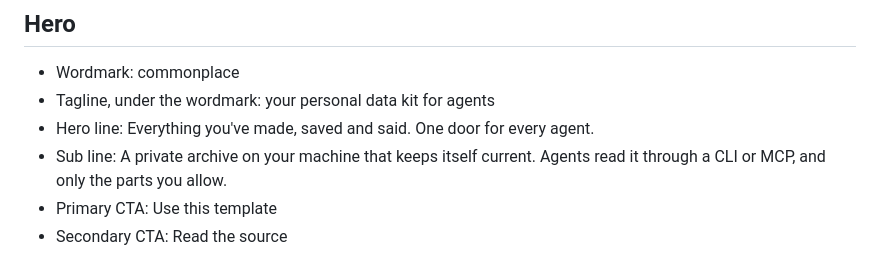
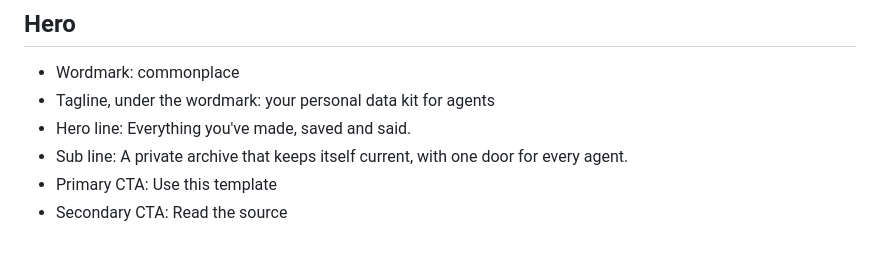
Before and after one commit to AVGVSTVS96/commonplace-site, a Markdown page: copy/SITE.md, the part around the change. Rendered like a GitHub page.

```diff
--- a/copy/SITE.md
+++ b/copy/SITE.md
@@ -14,8 +14,8 @@ Every section is one headline, one short line and a visual. Terminal mocks do mo
 
 - Wordmark: commonplace
 - Tagline, under the wordmark: your personal data kit for agents
-- Hero line: Everything you've made, saved and said. One door for every agent.
-- Sub line: A private archive on your machine that keeps itself current. Agents read it through a CLI or MCP, and only the parts you allow.
+- Hero line: Everything you've made, saved and said.
+- Sub line: A private archive that keeps itself current, with one door for every agent.
 - Primary CTA: Use this template
 - Secondary CTA: Read the source
 
```
Also changed, not shown: copy/MESSAGING.md (+7 -0 lines).
